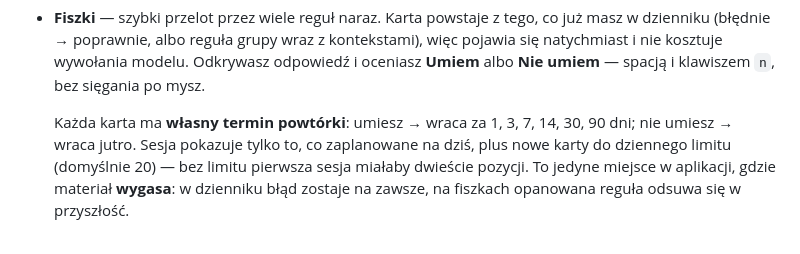
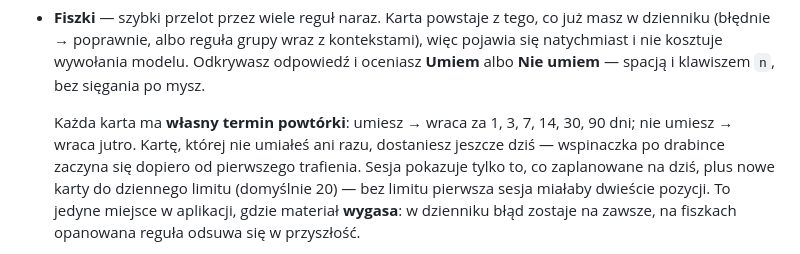
Before and after one commit to Krl1/FCE-preparation, a Markdown page: README.pl.md, the part around the change. Rendered like a GitHub page.

Commit message:
README: fix flashcards return schedule for unseen cards

```diff
--- a/README.pl.md
+++ b/README.pl.md
@@ -148,7 +148,8 @@ Uwaga: pliki tekstowe idą przez model, więc ich import **kosztuje wywołania s
   **Nie umiem** — spacją i klawiszem `n`, bez sięgania po mysz.
 
   Każda karta ma **własny termin powtórki**: umiesz → wraca za 1, 3, 7, 14, 30, 90 dni;
-  nie umiesz → wraca jutro. Sesja pokazuje tylko to, co zaplanowane na dziś, plus nowe karty
+  nie umiesz → wraca jutro. Kartę, której nie umiałeś ani razu, dostaniesz jeszcze dziś —
+  wspinaczka po drabince zaczyna się dopiero od pierwszego trafienia. Sesja pokazuje tylko to, co zaplanowane na dziś, plus nowe karty
   do dziennego limitu (domyślnie 20) — bez limitu pierwsza sesja miałaby dwieście pozycji.
   To jedyne miejsce w aplikacji, gdzie materiał **wygasa**: w dzienniku błąd zostaje na
   zawsze, na fiszkach opanowana reguła odsuwa się w przyszłość.
```
Also changed, not shown: README.md (+2 -1 lines).
